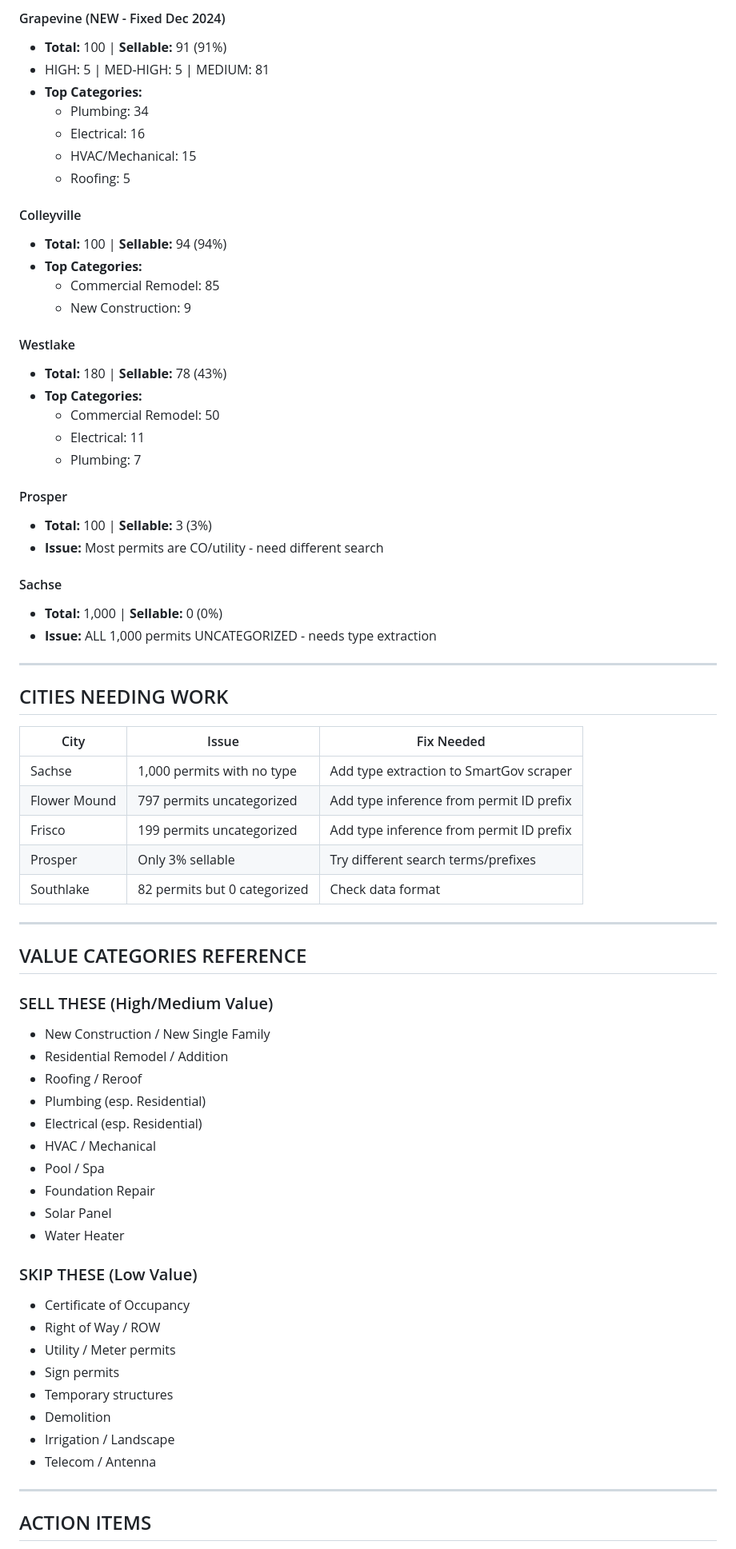
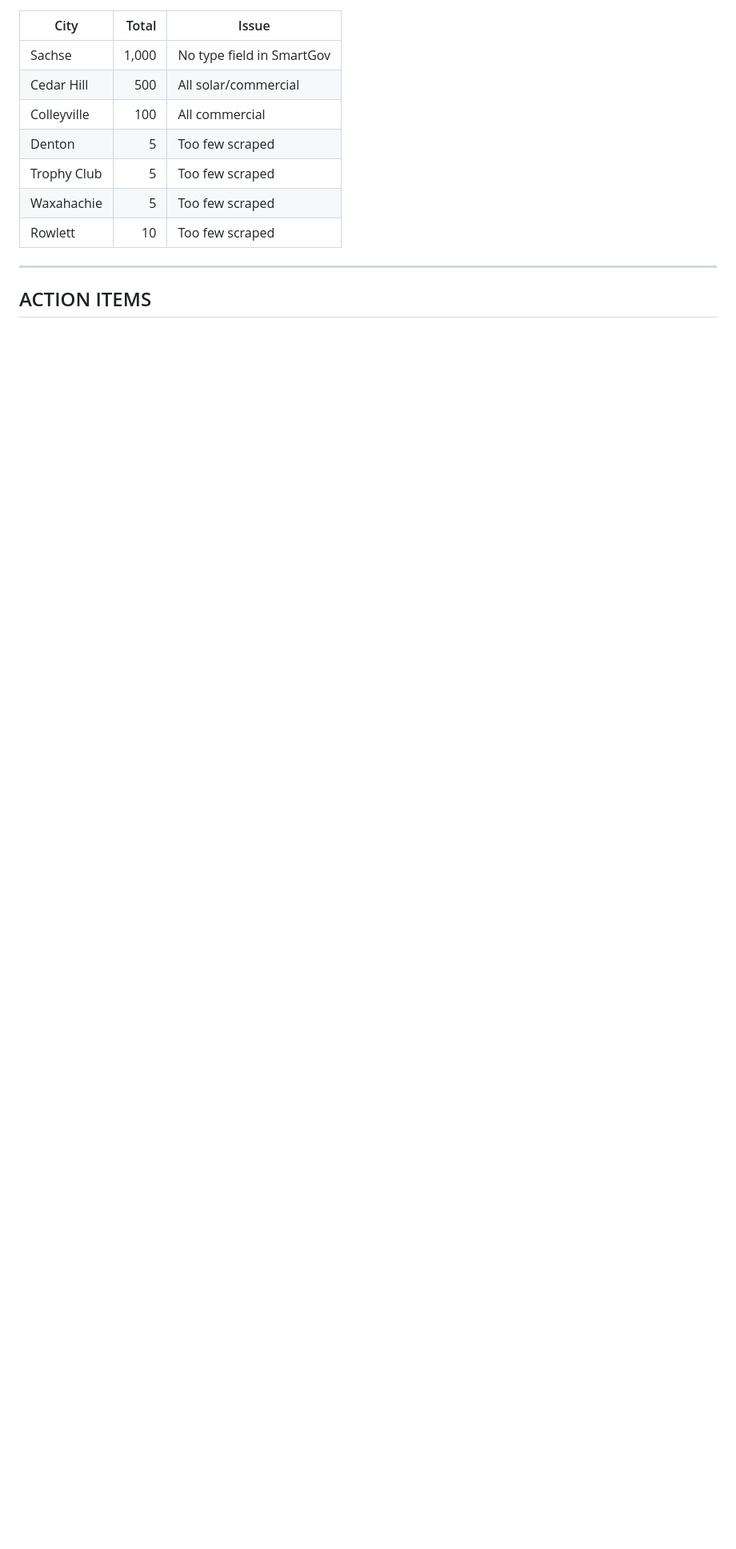
Before and after one commit to Astreocclu/permit-scraper, a Markdown page: LEADS_INVENTORY.md, the part around one of its changes. Shown at 80% size. Rendered like a GitHub page; blank space fills up the shorter version.

```diff
--- a/LEADS_INVENTORY.md
+++ b/LEADS_INVENTORY.md
@@ -140,70 +126,12 @@
-#### Grapevine (NEW - Fixed Dec 2024)
-- **Total:** 100 | **Sellable:** 91 (91%)
-- HIGH: 5 | MED-HIGH: 5 | MEDIUM: 81
-- **Top Categories:**
-  - Plumbing: 34
-  - Electrical: 16
-  - HVAC/Mechanical: 15
-  - Roofing: 5
-
-#### Colleyville
-- **Total:** 100 | **Sellable:** 94 (94%)
-- **Top Categories:**
-  - Commercial Remodel: 85
-  - New Construction: 9
-
-#### Westlake
-- **Total:** 180 | **Sellable:** 78 (43%)
-- **Top Categories:**
-  - Commercial Remodel: 50
-  - Electrical: 11
-  - Plumbing: 7
-
-#### Prosper
-- **Total:** 100 | **Sellable:** 3 (3%)
-- **Issue:** Most permits are CO/utility - need different search
-
-#### Sachse
-- **Total:** 1,000 | **Sellable:** 0 (0%)
-- **Issue:** ALL 1,000 permits UNCATEGORIZED - needs type extraction
-
----
-
-## CITIES NEEDING WORK
-
-| City | Issue | Fix Needed |
-|------|-------|------------|
-| Sachse | 1,000 permits with no type | Add type extraction to SmartGov scraper |
-| Flower Mound | 797 permits uncategorized | Add type inference from permit ID prefix |
-| Frisco | 199 permits uncategorized | Add type inference from permit ID prefix |
-| Prosper | Only 3% sellable | Try different search terms/prefixes |
-| Southlake | 82 permits but 0 categorized | Check data format |
-
----
-
-## VALUE CATEGORIES REFERENCE
-
-### SELL THESE (High/Medium Value)
-- New Construction / New Single Family
-- Residential Remodel / Addition
-- Roofing / Reroof
-- Plumbing (esp. Residential)
-- Electrical (esp. Residential)
-- HVAC / Mechanical
-- Pool / Spa
-- Foundation Repair
-- Solar Panel
-- Water Heater
-
-### SKIP THESE (Low Value)
-- Certificate of Occupancy
-- Right of Way / ROW
-- Utility / Meter permits
-- Sign permits
-- Temporary structures
-- Demolition
-- Irrigation / Landscape
-- Telecom / Antenna
+| City | Total | Issue |
+|------|------:|-------|
+| Sachse | 1,000 | No type field in SmartGov |
+| Cedar Hill | 500 | All solar/commercial |
+| Colleyville | 100 | All commercial |
+| Denton | 5 | Too few scraped |
+| Trophy Club | 5 | Too few scraped |
+| Waxahachie | 5 | Too few scraped |
+| Rowlett | 10 | Too few scraped |
 
 ---
 
```
Also changed, not shown: other parts of LEADS_INVENTORY.md (+106 -120 lines).
